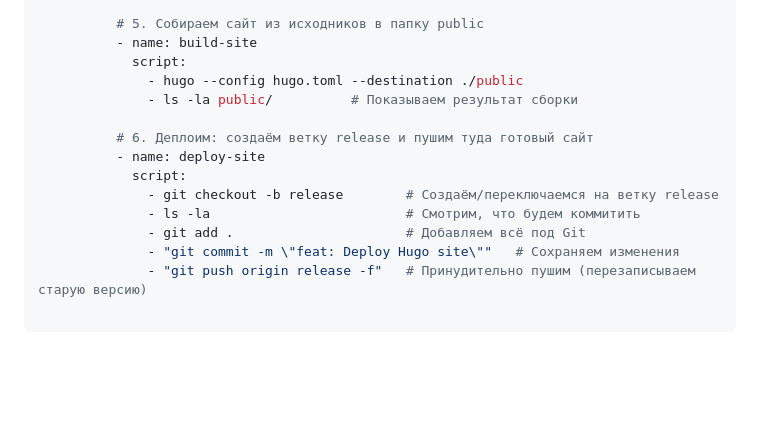
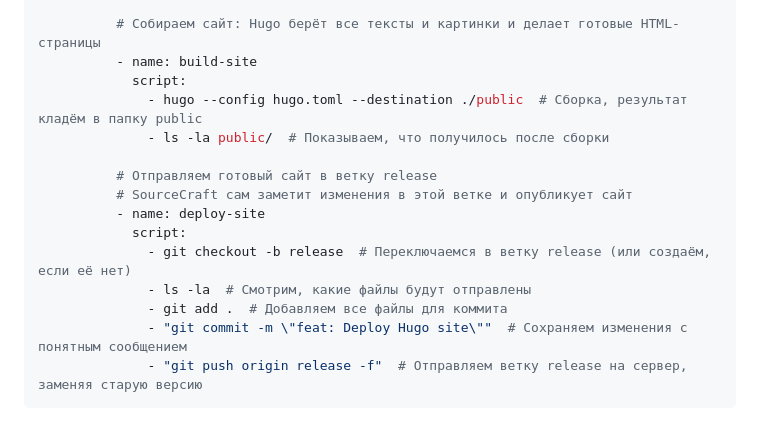
Before and after one commit to KOTorCAT/6th-semester-, a Markdown page: Programming-6/1LR/Readme.md, the part around one of its changes. GitHub-like rendering; blank space fills up the shorter version.

````diff
--- a/Programming-6/1LR/Readme.md
+++ b/Programming-6/1LR/Readme.md
@@ -66,17 +79,19 @@ workflows:
             script:
               - hugo version
 
-          # 5. Собираем сайт из исходников в папку public
+          # Собираем сайт: Hugo берёт все тексты и картинки и делает готовые HTML-страницы
           - name: build-site
             script:
-              - hugo --config hugo.toml --destination ./public
-              - ls -la public/          # Показываем результат сборки
+              - hugo --config hugo.toml --destination ./public  # Сборка, результат кладём в папку public
+              - ls -la public/  # Показываем, что получилось после сборки
 
-          # 6. Деплоим: создаём ветку release и пушим туда готовый сайт
+          # Отправляем готовый сайт в ветку release
+          # SourceCraft сам заметит изменения в этой ветке и опубликует сайт
           - name: deploy-site
             script:
-              - git checkout -b release        # Создаём/переключаемся на ветку release
-              - ls -la                         # Смотрим, что будем коммитить
-              - git add .                      # Добавляем всё под Git
-              - "git commit -m \"feat: Deploy Hugo site\""   # Сохраняем изменения
-              - "git push origin release -f"   # Принудительно пушим (перезаписываем старую версию)
+              - git checkout -b release  # Переключаемся в ветку release (или создаём, если её нет)
+              - ls -la  # Смотрим, какие файлы будут отправлены
+              - git add .  # Добавляем все файлы для коммита
+              - "git commit -m \"feat: Deploy Hugo site\""  # Сохраняем изменения с понятным сообщением
+              - "git push origin release -f"  # Отправляем ветку release на сервер, заменяя старую версию
+```
````
Also changed, not shown: other parts of Programming-6/1LR/Readme.md (+42 -29 lines).
